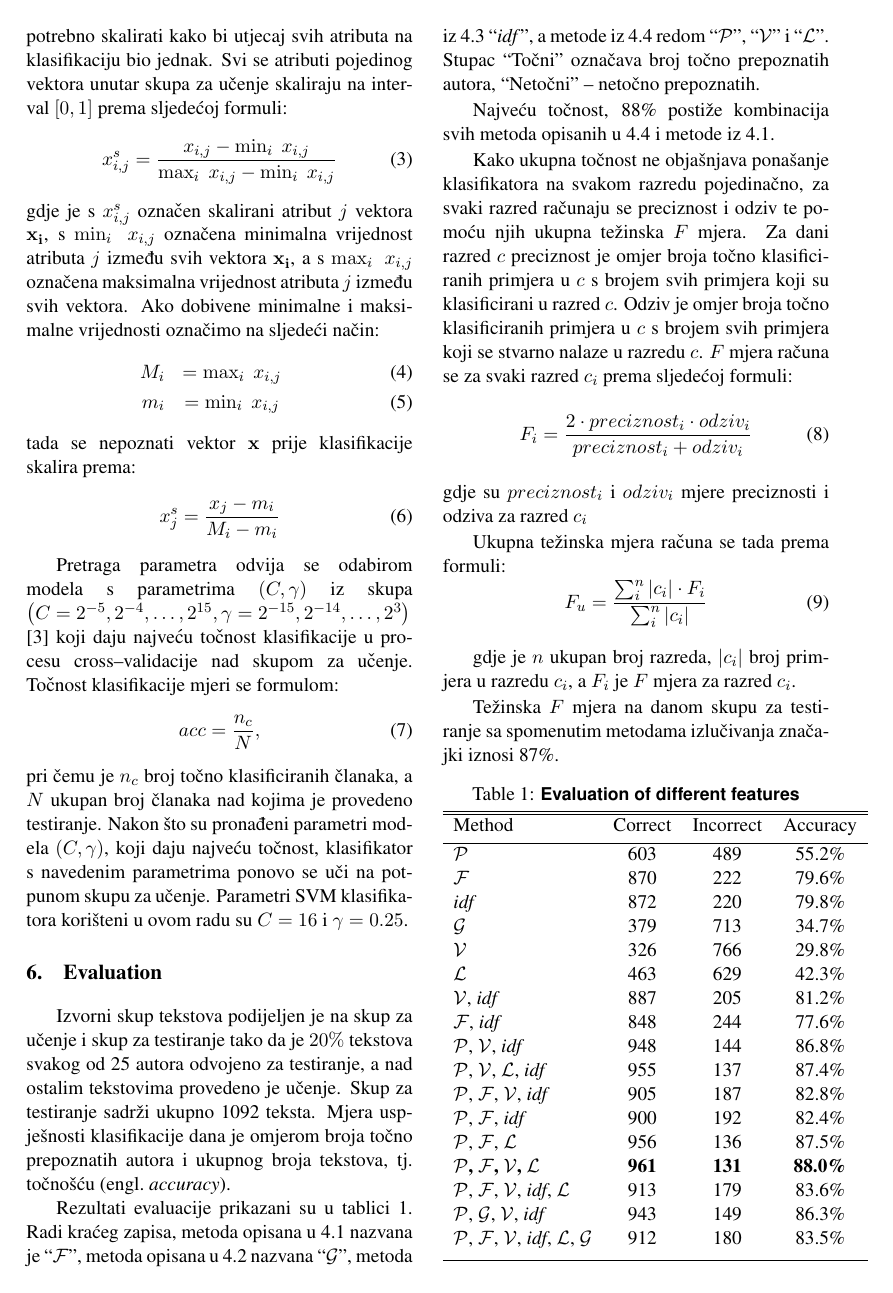
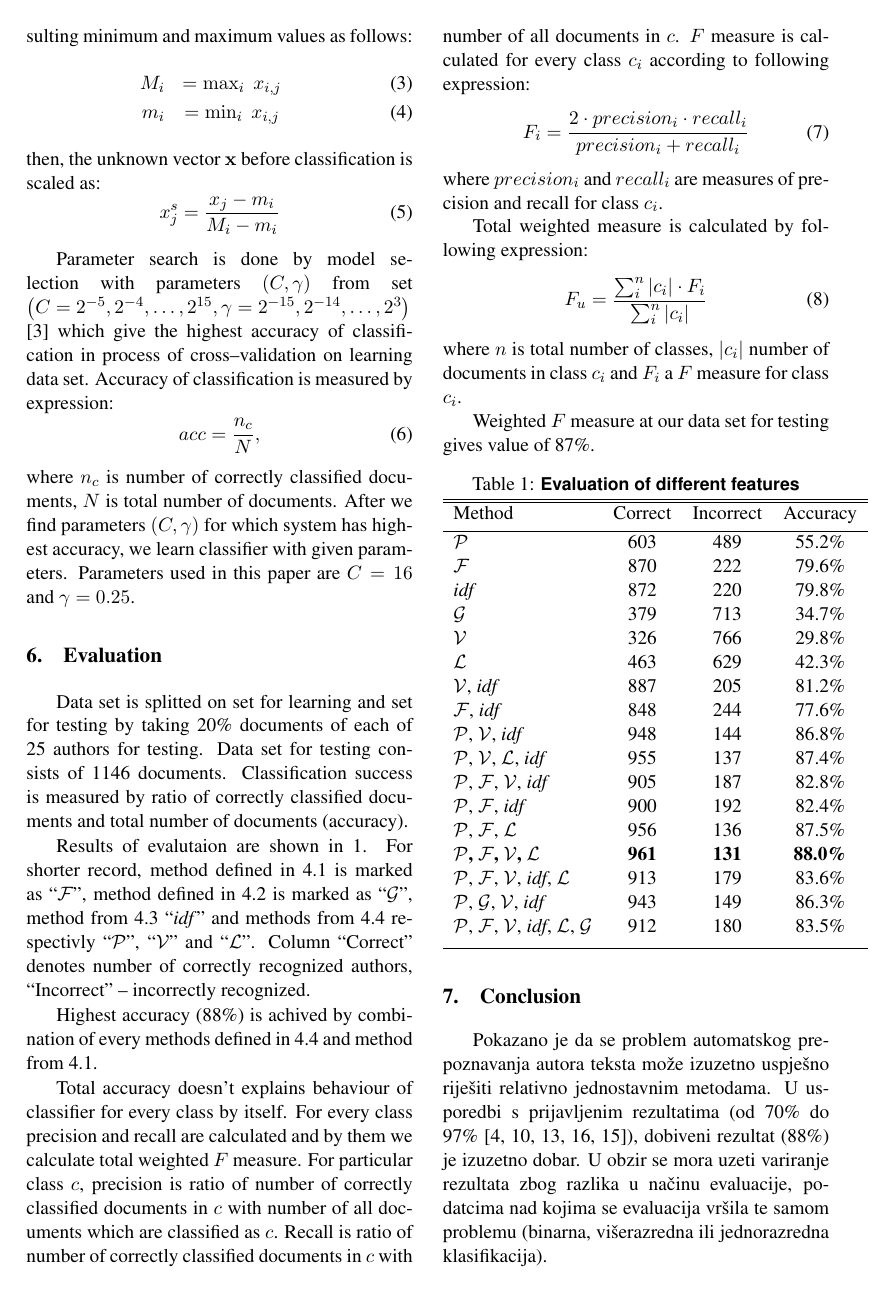
Before and after one commit to ivan444/hr-author-atribution, a LaTeX paper (clanak/clanak.tex): page 5 of 7. Compiled offline with pdfLaTeX.

Commit message:
- Prevedeno je sve osim zaključka. - I, literaturu treba srediti da odgovara odredbama ITI konferencije.
E, da, prijevod je upitne kvalitete :(.

```diff
--- a/clanak/clanak.tex
+++ b/clanak/clanak.tex
@@ -674,3 +674,0 @@ klasifikatora. Prilikom korištenja radijalne bazne funkcije, a i općenito
-SVM--a, prije samog postupka učenja podatke je potrebno skalirati kako bi utjecaj svih
-atributa na klasifikaciju bio jednak. Svi se atributi pojedinog vektora unutar
-skupa za učenje skaliraju na interval $[0, 1]$ prema sljedećoj formuli:
@@ -678,8 +679,3 @@ skupa za učenje skaliraju na interval $[0, 1]$ prema sljedećoj formuli:
 x^{s}_{i,j} = \frac{x_{i,j} - \min_{i}\; x_{i,j}}{\max_{i}\; x_{i,j}
 - \min_{i}\; x_{i,j}}
 \end{equation}
-gdje je s $x^{s}_{i,j}$ označen skalirani atribut $j$ vektora $\mathbf{x_i}$, s
-$\min_{i}\; x_{i,j}$ označena minimalna vrijednost atributa $j$ između svih
-vektora $\mathbf{x_i}$, a s $\max_{i}\; x_{i,j}$ označena maksimalna vrijednost
-atributa $j$ između svih vektora. Ako dobivene minimalne i maksimalne vrijednosti označimo na sljedeći
-način:
@@ -686,11 +685,37 @@ način:
+all vectors. If we denote the resulting minimum and maximum values as follows:
 \begin{eqnarray}
 M_i & = \max_{i}\; x_{i,j} \\
 m_i & = \min_{i}\; x_{i,j}
 \end{eqnarray}
-tada se nepoznati vektor $\mathbf{x}$ prije klasifikacije skalira prema:
+then, the unknown vector $\mathbf{x}$ before classification is scaled as:
 \begin{equation}
 x^{s}_{j} = \frac{x_j-m_i}{M_i-m_i}
 \end{equation}
+
+% Pokazano je da uz odabir ispravnih parametara \citep{keerthi2003asymptotic} linearni SVM
+% predstavlja specijalni slučaj SVM--a s radijalnom baznom funkcijom čime
+% se isključuje potreba za korištenjem linearnog SVM--a kao potencijalnog
+% klasifikatora. Prilikom korištenja radijalne bazne funkcije, a i općenito
+% SVM--a, prije samog postupka učenja podatke je potrebno skalirati kako bi utjecaj svih
+% atributa na klasifikaciju bio jednak. Svi se atributi pojedinog vektora unutar
+% skupa za učenje skaliraju na interval $[0, 1]$ prema sljedećoj formuli:
+% \begin{equation}
+% x^{s}_{i,j} = \frac{x_{i,j} - \min_{i}\; x_{i,j}}{\max_{i}\; x_{i,j}
+% - \min_{i}\; x_{i,j}}
+% \end{equation}
+% gdje je s $x^{s}_{i,j}$ označen skalirani atribut $j$ vektora $\mathbf{x_i}$, s
+% $\min_{i}\; x_{i,j}$ označena minimalna vrijednost atributa $j$ između svih
+% vektora $\mathbf{x_i}$, a s $\max_{i}\; x_{i,j}$ označena maksimalna vrijednost
+% atributa $j$ između svih vektora. Ako dobivene minimalne i maksimalne vrijednosti označimo na sljedeći
+% način:
+% \begin{eqnarray}
+% M_i & = \max_{i}\; x_{i,j} \\
+% m_i & = \min_{i}\; x_{i,j}
+% \end{eqnarray}
+% tada se nepoznati vektor $\mathbf{x}$ prije klasifikacije skalira prema:
+% \begin{equation}
+% x^{s}_{j} = \frac{x_j-m_i}{M_i-m_i}
+% \end{equation}
 
 %% Mislim da se ovo može izbaciti za članak..
 % Učenjem SVM--a traže se parametri pretpostavljenog oblika decizijske funkcije,
@@ -705,60 +730,106 @@ x^{s}_{j} = \frac{x_j-m_i}{M_i-m_i}
 % potrebno pronaći vrijednosti parametara, tj.\ odabrati onaj model, koji će dati
 % SVM klasifikator s najmanjom pogreškom generalizacije.
 
-Pretraga parametra odvija se odabirom modela s parametrima $(C, \gamma)$ iz skupa
-$\left (C = {2^{-5}, 2^{-4}, \ldots , 2^{15}},  \gamma = {2^{-15}, 2^{-14},
-\ldots, 2^3} \right )$ \citep{CC01a} koji daju najveću točnost klasifikacije u
-procesu cross--validacije nad skupom za učenje. Točnost klasifikacije mjeri se formulom:
+% Pretraga parametra odvija se odabirom modela s parametrima $(C, \gamma)$ iz skupa
+% $\left (C = {2^{-5}, 2^{-4}, \ldots , 2^{15}},  \gamma = {2^{-15}, 2^{-14},
+% \ldots, 2^3} \right )$ \citep{CC01a} koji daju najveću točnost klasifikacije u
+% procesu cross--validacije nad skupom za učenje. Točnost klasifikacije mjeri se formulom:
+% \begin{equation}
+% acc = \frac{n_c}{N},
+% \end{equation}
+% pri čemu je $n_c$ broj točno klasificiranih članaka, a $N$ ukupan broj članaka
+% nad kojima je provedeno testiranje. Nakon što su pronađeni parametri modela $(C,
+% \gamma)$, koji daju najveću točnost, klasifikator s navedenim parametrima ponovo
+% se uči na potpunom skupu za učenje. Parametri SVM klasifikatora korišteni u ovom
+% radu su $C = 16$ i $\gamma = 0.25$.
+Parameter search is done by model selection with parameters $(C, \gamma)$ from
+set $\left (C = {2^{-5}, 2^{-4}, \ldots , 2^{15}},  \gamma = {2^{-15}, 2^{-14},
+\ldots, 2^3} \right )$ \citep{CC01a} which give the highest accuracy of
+classification in process of cross--validation on learning data set. Accuracy
+of classification is measured by expression:
 \begin{equation}
 acc = \frac{n_c}{N},
 \end{equation}
-pri čemu je $n_c$ broj točno klasificiranih članaka, a $N$ ukupan broj članaka
-nad kojima je provedeno testiranje. Nakon što su pronađeni parametri modela $(C,
-\gamma)$, koji daju najveću točnost, klasifikator s navedenim parametrima ponovo
-se uči na potpunom skupu za učenje. Parametri SVM klasifikatora korišteni u ovom
-radu su $C = 16$ i $\gamma = 0.25$.
+where $n_c$ is number of correctly classified documents, $N$ is total number of
+documents. After we find parameters $(C, \gamma)$ for which system has highest
+accuracy, we learn classifier with given parameters. Parameters used in this
+paper are $C = 16$ and $\gamma = 0.25$.
+
 
 \section{Evaluation}
 \label{sec:evaluacija}
-Izvorni skup tekstova podijeljen je na skup za učenje i skup za testiranje
-tako da je $20\%$ tekstova svakog od 25 autora odvojeno za testiranje, a nad
-ostalim tekstovima provedeno je učenje. Skup za testiranje sadrži
-ukupno 1092 teksta. Mjera uspješnosti klasifikacije dana je omjerom broja točno
-prepoznatih autora i ukupnog broja tekstova, tj.\ točnošću \engl{accuracy}.
+% Izvorni skup tekstova podijeljen je na skup za učenje i skup za testiranje
+% tako da je $20\%$ tekstova svakog od 25 autora odvojeno za testiranje, a nad
+% ostalim tekstovima provedeno je učenje. Skup za testiranje sadrži
+% ukupno 1146 teksta. Mjera uspješnosti klasifikacije dana je omjerom broja točno
+% prepoznatih autora i ukupnog broja tekstova, tj.\ točnošću \engl{accuracy}.
 
-Rezultati evaluacije prikazani su u tablici \ref{tbl:eval}. Radi kraćeg zapisa,
-metoda opisana u \ref{sec:funkcijske-rijeci} nazvana je ``$\mathcal{F}$'', metoda
-opisana u \ref{sec:funkcijske-rijeci-grupe} nazvana ``$\mathcal{G}$'',
-metoda iz \ref{sec:funkcijske-rijeci-idf} ``\emph{idf}'', a metode iz
-\ref{sec:znacajke-manje} redom ``$\mathcal{P}$'', ``$\mathcal{V}$'' i
-``$\mathcal{L}$''. Stupac ``Točni'' označava broj točno prepoznatih autora,
-``Netočni'' -- netočno prepoznatih.
+Data set is splitted on set for learning and set for testing by taking 20\%
+documents of each of 25 authors for testing. Data set for testing consists of
+1146 documents. Classification success is measured by ratio of correctly
+classified documents and total number of documents (accuracy).
 
-Najveću točnost, 88\% postiže kombinacija svih metoda opisanih u
-\ref{sec:znacajke-manje} i metode iz \ref{sec:funkcijske-rijeci}.
+% Rezultati evaluacije prikazani su u tablici \ref{tbl:eval}. Radi kraćeg zapisa,
+% metoda opisana u \ref{sec:funkcijske-rijeci} nazvana je ``$\mathcal{F}$'', metoda
+% opisana u \ref{sec:funkcijske-rijeci-grupe} nazvana ``$\mathcal{G}$'',
+% metoda iz \ref{sec:funkcijske-rijeci-idf} ``\emph{idf}'', a metode iz
+% \ref{sec:znacajke-manje} redom ``$\mathcal{P}$'', ``$\mathcal{V}$'' i
+% ``$\mathcal{L}$''. Stupac ``Točni'' označava broj točno prepoznatih autora,
+% ``Netočni'' -- netočno prepoznatih.
+Results of evalutaion are shown in \ref{tbl:eval}. For shorter record, method
+defined in \ref{sec:funkcijske-rijeci} is marked as ``$\mathcal{F}$'', method
+defined in \ref{sec:funkcijske-rijeci-grupe} is marked as ``$\mathcal{G}$'',
+method from \ref{sec:funkcijske-rijeci-idf} ``\emph{idf}'' and methods from
+\ref{sec:znacajke-manje} respectivly ``$\mathcal{P}$'', ``$\mathcal{V}$'' and
+``$\mathcal{L}$''. Column ``Correct'' denotes number of correctly
+recognized authors, ``Incorrect'' -- incorrectly recognized.
 
-Kako ukupna točnost ne objašnjava ponašanje klasifikatora na svakom razredu
-pojedinačno, za svaki razred računaju se preciznost i odziv te pomoću njih
-ukupna težinska $F$ mjera. Za dani razred $c$ preciznost je omjer broja točno
-klasificiranih primjera u $c$ s brojem svih primjera koji su klasificirani u
-razred $c$. Odziv je omjer broja točno klasificiranih primjera u $c$ s brojem
-svih primjera koji se stvarno nalaze u razredu $c$. $F$ mjera računa se za svaki
-razred $c_i$ prema sljedećoj formuli:
+% Najveću točnost, 88\% postiže kombinacija svih metoda opisanih u
+% \ref{sec:znacajke-manje} i metode iz \ref{sec:funkcijske-rijeci}.
+Highest accuracy (88\%) is achived by combination of every methods defined in
+\ref{sec:znacajke-manje} and method from \ref{sec:funkcijske-rijeci}.
+
+% Kako ukupna točnost ne objašnjava ponašanje klasifikatora na svakom razredu
+% pojedinačno, za svaki razred računaju se preciznost i odziv te pomoću njih
+% ukupna težinska $F$ mjera. Za dani razred $c$ preciznost je omjer broja točno
+% klasificiranih primjera u $c$ s brojem svih primjera koji su klasificirani u
+% razred $c$. Odziv je omjer broja točno klasificiranih primjera u $c$ s brojem
+% svih primjera koji se stvarno nalaze u razredu $c$. $F$ mjera računa se za svaki
+% razred $c_i$ prema sljedećoj formuli:
+% \begin{equation}
+% F_i = \frac{2 \cdot preciznost_i \cdot odziv_i}{preciznost_i + odziv_i}
+% \end{equation}
+% gdje su $preciznost_i$ i $odziv_i$ mjere preciznosti i odziva za razred $c_i$
+Total accuracy doesn't explains behaviour of classifier for every class by
+itself. For every class precision and recall are calculated and by them we
+calculate total weighted $F$ measure. For particular class $c$, precision is
+ratio of number of correctly classified documents in $c$ with number of all
+documents which are classified as $c$. Recall is ratio of number of correctly
+classified documents in $c$ with number of all documents in $c$. $F$ measure is
+calculated for every class $c_i$ according to following expression:
 \begin{equation}
-F_i = \frac{2 \cdot preciznost_i \cdot odziv_i}{preciznost_i + odziv_i}
+F_i = \frac{2 \cdot precision_i \cdot recall_i}{precision_i + recall_i}
 \end{equation}
-gdje su $preciznost_i$ i $odziv_i$ mjere preciznosti i odziva za razred $c_i$
+where $precision_i$ and $recall_i$ are measures of precision and recall for
+class $c_i$.
 
-Ukupna težinska mjera računa se tada prema formuli:
+% Ukupna težinska mjera računa se tada prema formuli:
+% \begin{equation}
+% F_u = \frac{\sum^{n}_i |c_i|\cdot F_i}{\sum^n_i|c_i|}
+% \end{equation}
+% gdje je $n$ ukupan broj razreda, $|c_i|$ broj primjera u razredu $c_i$, a $F_i$
+% je $F$ mjera za razred $c_i$.
+
+Total weighted measure is calculated by following expression:
 \begin{equation}
 F_u = \frac{\sum^{n}_i |c_i|\cdot F_i}{\sum^n_i|c_i|}
 \end{equation}
+where $n$ is total number of classes, $|c_i|$ number of documents in class
+$c_i$ and $F_i$ a $F$ measure for class $c_i$.
 
-gdje je $n$ ukupan broj razreda, $|c_i|$ broj primjera u razredu $c_i$, a $F_i$
-je $F$ mjera za razred $c_i$.
-
-Težinska $F$ mjera na danom skupu za testiranje sa spomenutim metodama
-izlučivanja značajki iznosi 87\%.
+% Težinska $F$ mjera na danom skupu za testiranje sa spomenutim metodama
+% izlučivanja značajki iznosi 87\%.
+Weighted $F$ measure at our data set for testing gives value of 87\%.
 
 % TODO: Smisliti kako srediti da je naslov tablice uvijek iznad tablice..
 % \begin{minipage}{\linewidth}
```
Also changed, not shown: clanak/clanak.tex (37 more changed lines).
